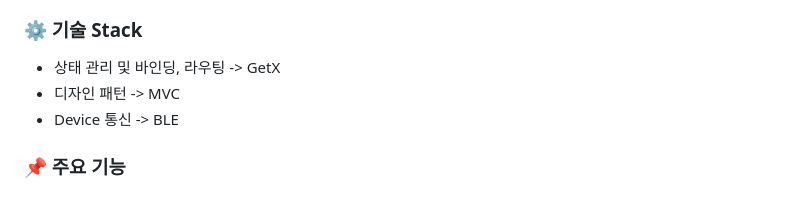
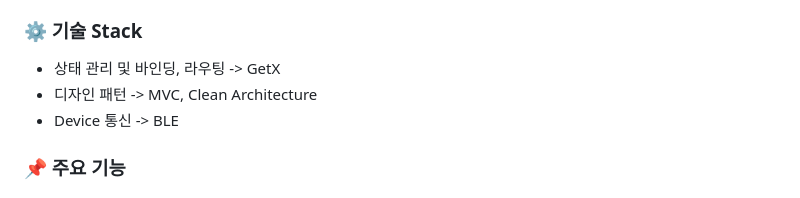
Before and after one commit to kimtaeoug/jakomo, a Markdown page: README.md, the part around the change. Drawn GitHub-style.

```diff
--- a/README.md
+++ b/README.md
@@ -101,7 +101,7 @@
 
 ### ⚙️ 기술 Stack
 * 상태 관리 및 바인딩, 라우팅 -> GetX
-* 디자인 패턴 -> MVC
+* 디자인 패턴 -> MVC, Clean Architecture
 * Device 통신 -> BLE
 
 ### 📌 주요 기능
```
